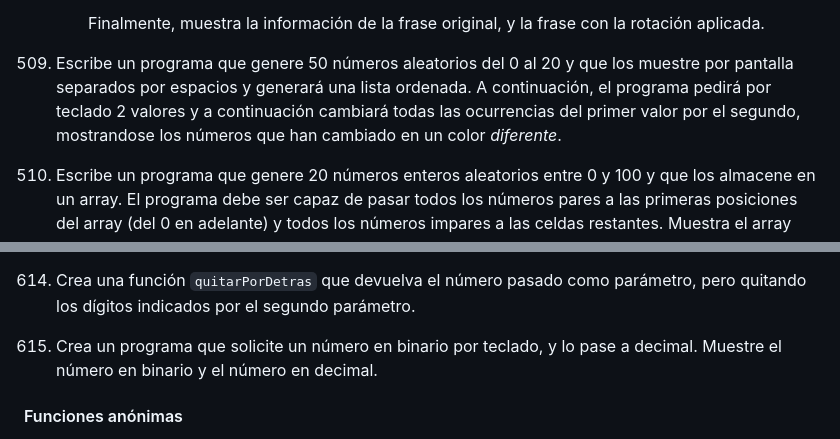
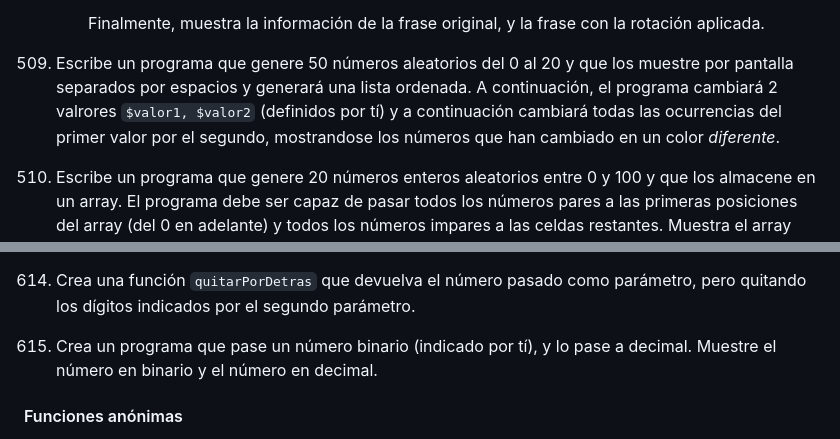
Before and after one commit to jssdocente/2425_DWES, a Markdown page: UT1/EC/02_ejercicios_interm.md, 2 parts joined by grey strips. Rendered like a GitHub page.

```diff
--- a/UT1/EC/02_ejercicios_interm.md
+++ b/UT1/EC/02_ejercicios_interm.md
@@ -108,7 +108,7 @@ Teniendo el siguiente array: `$array = [1, 2, 4, 5, 6, 7, 8, 9];`
 
         Finalmente, muestra la información de la frase original, y la frase con la rotación aplicada.
 
-509. Escribe un programa que genere 50 números aleatorios del 0 al 20 y que los muestre por pantalla separados por espacios y generará una lista ordenada. A continuación, el programa pedirá por teclado 2 valores y a continuación cambiará todas las ocurrencias del primer valor por el segundo, mostrandose los números que han cambiado en un color <em style="color: red">diferente</em>.
+509. Escribe un programa que genere 50 números aleatorios del 0 al 20 y que los muestre por pantalla separados por espacios y generará una lista ordenada. A continuación, el programa cambiará 2 valrores `$valor1, $valor2` (definidos por tí) y a continuación cambiará todas las ocurrencias del primer valor por el segundo, mostrandose los números que han cambiado en un color <em style="color: red">diferente</em>.
 
 510. Escribe un programa que genere 20 números enteros aleatorios entre 0 y 100 y que los almacene en un array. El programa debe ser capaz de pasar todos los números pares a las primeras posiciones del array (del 0 en adelante) y todos los números impares a las celdas restantes. Muestra el array resultante con un `print_r()`.
 
@@ -224,7 +224,7 @@ Al final, se mostrará el jugador ganadory el número del jugador que lo tiene.
 
 614. Crea una función `quitarPorDetras` que devuelva el número pasado como parámetro, pero quitando los dígitos indicados por el segundo parámetro. <br>
 
-615. Crea un programa que solicite un número en binario por teclado, y lo pase a decimal. Muestre el número en binario y el número en decimal. <br>
+615. Crea un programa que pase un número binario (indicado por tí), y lo pase a decimal. Muestre el número en binario y el número en decimal. <br>
 
 
 #### Funciones anónimas
```
